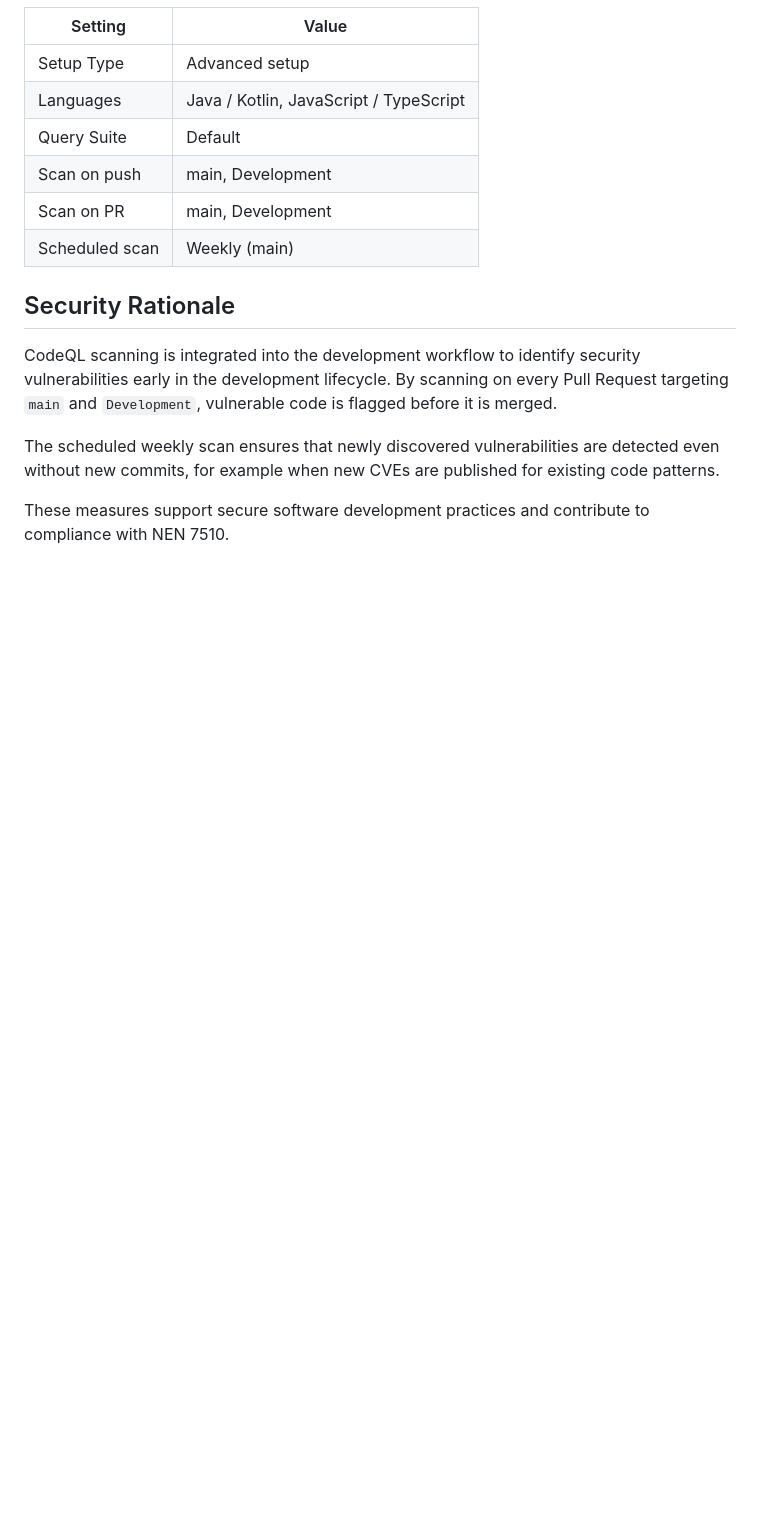
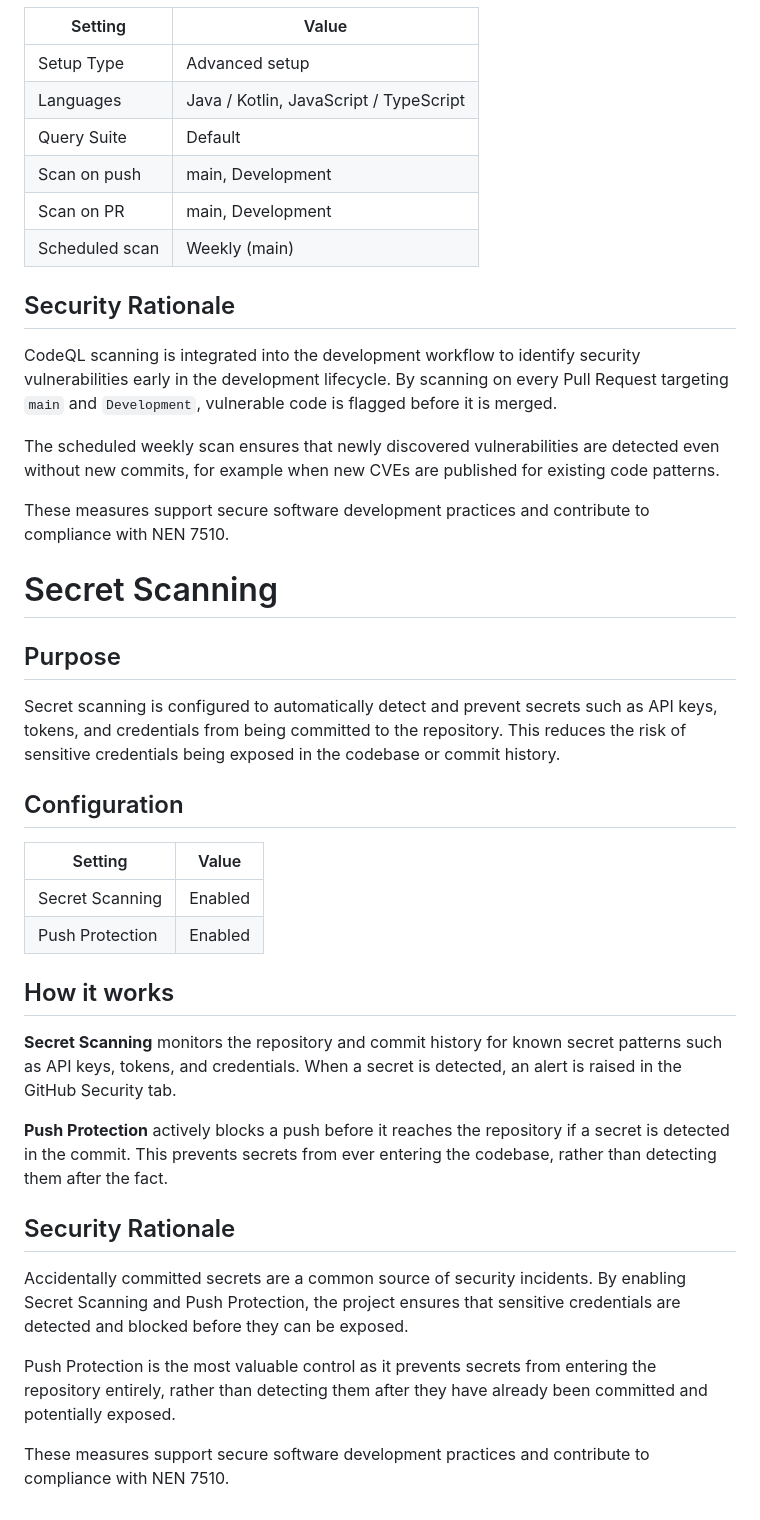
Before and after one commit to Avans-2-4-LU2/LU2-Kwaliteit-Security-Verbetersonderzoek, a Markdown page: documentation/environment-configuration.md, the part around the change. Rendered like a GitHub page; blank space fills up the shorter version.

Commit message:
docs(environment): add secret scanning configuration documentation
Add Secret Scanning section to environment-configuration.md
to document the configuration and security rationale.

Documents:
- Secret Scanning (enabled)
- Push Protection (enabled)
- How Secret Scanning and Push Protection work
- Security rationale

Refs: #13

```diff
--- a/documentation/environment-configuration.md
+++ b/documentation/environment-configuration.md
@@ -187,3 +187,42 @@ published for existing code patterns.
 
 These measures support secure software development practices and contribute
 to compliance with NEN 7510.
+
+# Secret Scanning
+
+## Purpose
+
+Secret scanning is configured to automatically detect and prevent secrets
+such as API keys, tokens, and credentials from being committed to the
+repository. This reduces the risk of sensitive credentials being exposed
+in the codebase or commit history.
+
+## Configuration
+
+| Setting          | Value    |
+| ---------------- | -------- |
+| Secret Scanning  | Enabled  |
+| Push Protection  | Enabled  |
+
+## How it works
+
+**Secret Scanning** monitors the repository and commit history for known
+secret patterns such as API keys, tokens, and credentials. When a secret
+is detected, an alert is raised in the GitHub Security tab.
+
+**Push Protection** actively blocks a push before it reaches the repository
+if a secret is detected in the commit. This prevents secrets from ever
+entering the codebase, rather than detecting them after the fact.
+
+## Security Rationale
+
+Accidentally committed secrets are a common source of security incidents.
+By enabling Secret Scanning and Push Protection, the project ensures that
+sensitive credentials are detected and blocked before they can be exposed.
+
+Push Protection is the most valuable control as it prevents secrets from
+entering the repository entirely, rather than detecting them after they
+have already been committed and potentially exposed.
+
+These measures support secure software development practices and contribute
+to compliance with NEN 7510.
```
